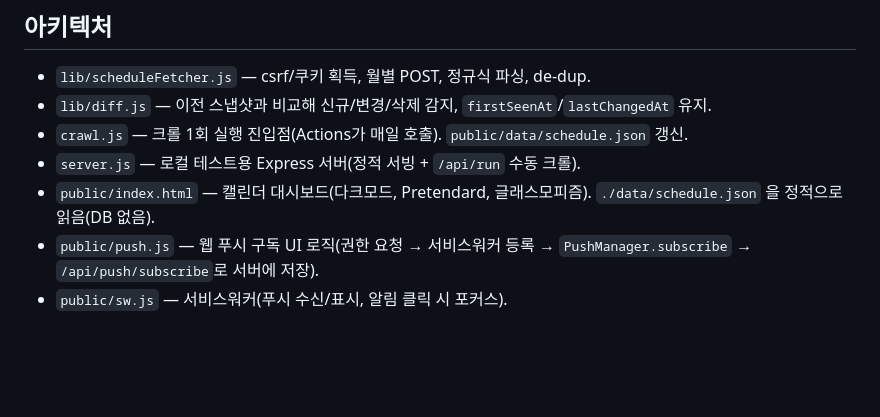
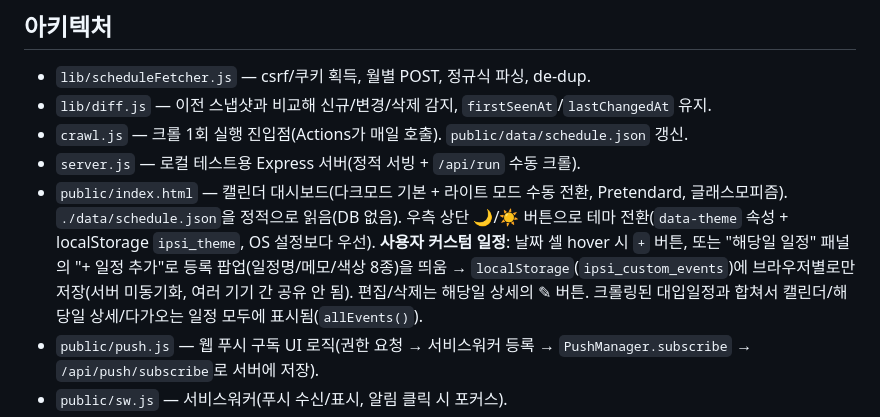
Before and after one commit to chj927il-arch/ipsi-calendar, a Markdown page: CLAUDE.md, the part around the change. Drawn GitHub-style; blank space fills up the shorter version.

Commit message:
문서(CLAUDE.md): 테마 전환·커스텀 일정 등록 기능 반영

```diff
--- a/CLAUDE.md
+++ b/CLAUDE.md
@@ -34,8 +34,13 @@
 - `lib/diff.js` — 이전 스냅샷과 비교해 신규/변경/삭제 감지, `firstSeenAt`/`lastChangedAt` 유지.
 - `crawl.js` — 크롤 1회 실행 진입점(Actions가 매일 호출). `public/data/schedule.json` 갱신.
 - `server.js` — 로컬 테스트용 Express 서버(정적 서빙 + `/api/run` 수동 크롤).
-- `public/index.html` — 캘린더 대시보드(다크모드, Pretendard, 글래스모피즘). `./data/schedule.json`
-  을 정적으로 읽음(DB 없음).
+- `public/index.html` — 캘린더 대시보드(다크모드 기본 + 라이트 모드 수동 전환, Pretendard,
+  글래스모피즘). `./data/schedule.json`을 정적으로 읽음(DB 없음). 우측 상단 🌙/☀️ 버튼으로 테마
+  전환(`data-theme` 속성 + localStorage `ipsi_theme`, OS 설정보다 우선).
+  **사용자 커스텀 일정**: 날짜 셀 hover 시 `+` 버튼, 또는 "해당일 일정" 패널의 "+ 일정 추가"로
+  등록 팝업(일정명/메모/색상 8종)을 띄움 → `localStorage`(`ipsi_custom_events`)에 브라우저별로만
+  저장(서버 미동기화, 여러 기기 간 공유 안 됨). 편집/삭제는 해당일 상세의 ✎ 버튼. 크롤링된
+  대입일정과 합쳐서 캘린더/해당일 상세/다가오는 일정 모두에 표시됨(`allEvents()`).
 - `public/push.js` — 웹 푸시 구독 UI 로직(권한 요청 → 서비스워커 등록 → `PushManager.subscribe`
   → `/api/push/subscribe`로 서버에 저장).
 - `public/sw.js` — 서비스워커(푸시 수신/표시, 알림 클릭 시 포커스).
```
